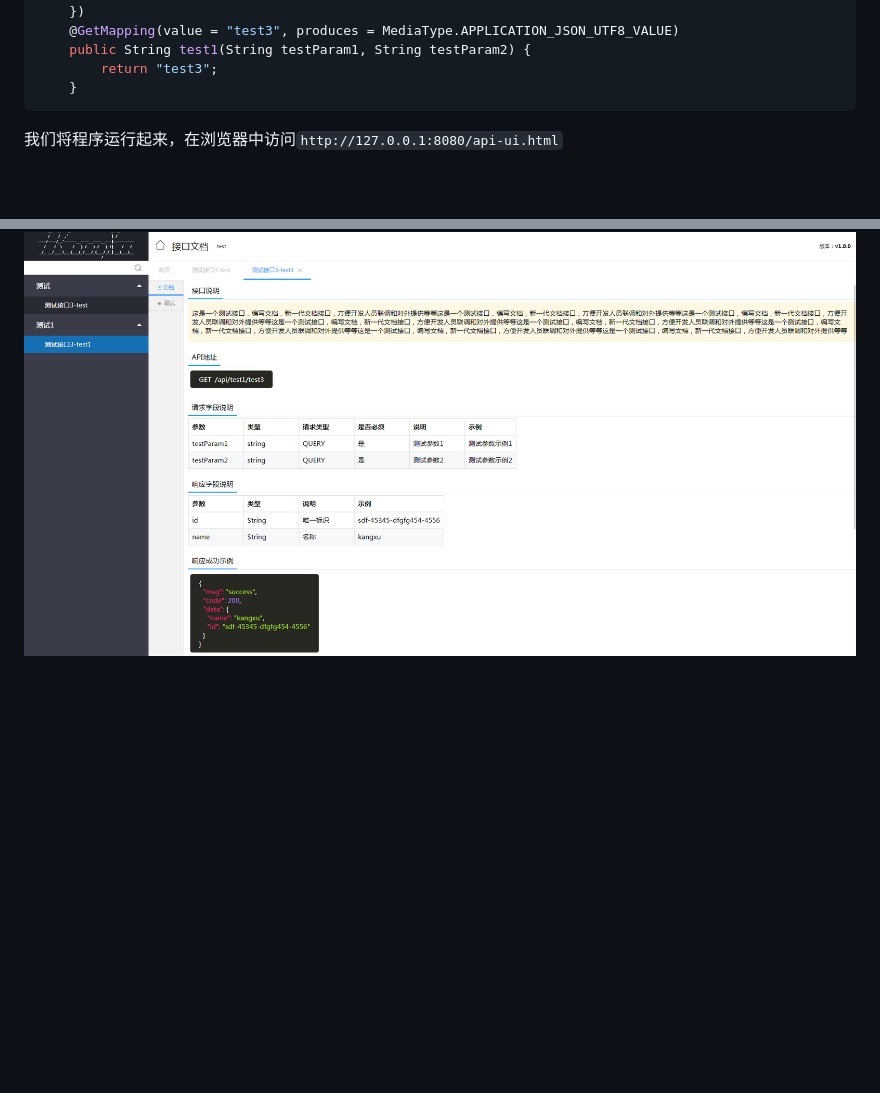
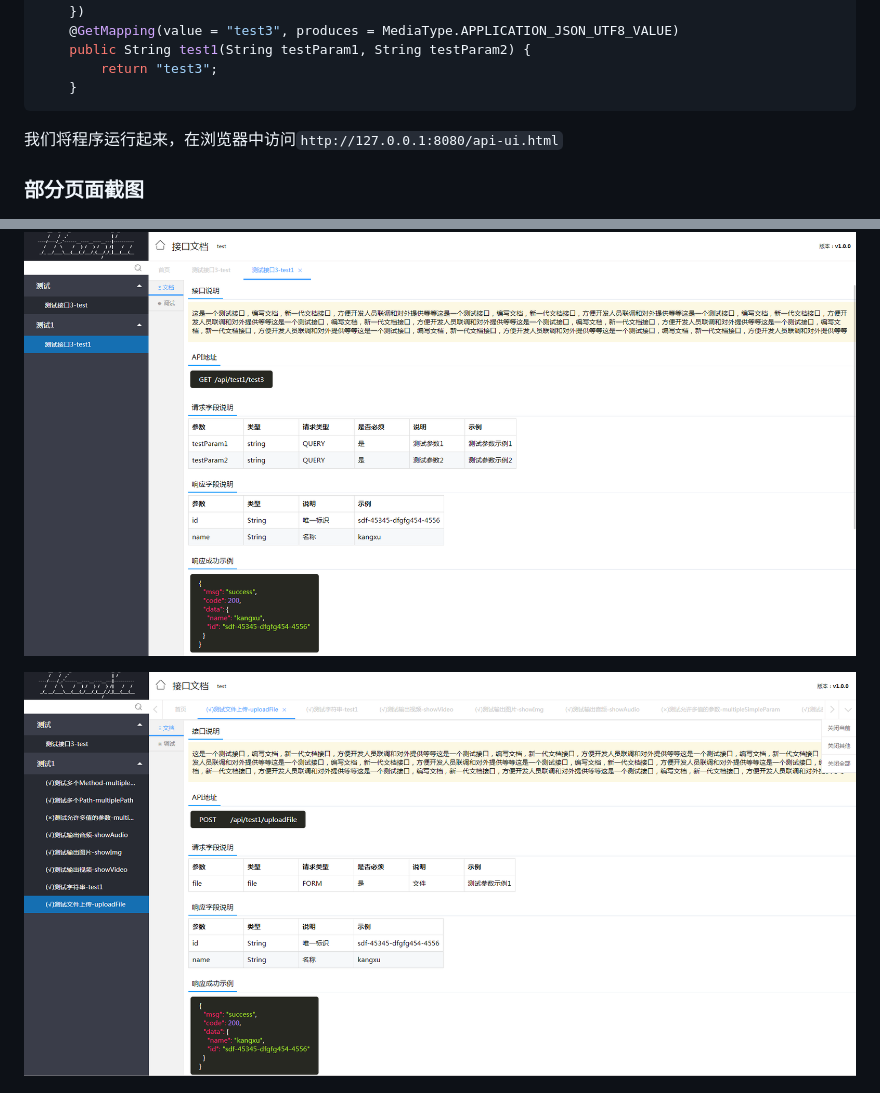
Before and after one commit to IKangXu/spring-boot-starter-apidoc, a Markdown page: README.md, 2 parts joined by grey strips. GitHub-like rendering; pictures changed too: doc/img_03.png (added); blank space fills up the shorter version.

```diff
--- a/README.md
+++ b/README.md
@@ -83,6 +83,10 @@
 
 我们将程序运行起来，在浏览器中访问`http://127.0.0.1:8080/api-ui.html`
 
+### 部分页面截图
+
 ![示例图](./doc/img_01.png)
 
+![部分页面截图](./doc/img_03.png)
+
 ![调试页面示例图](./doc/img_02.png)
```
Also changed, not shown: 5 other files.
